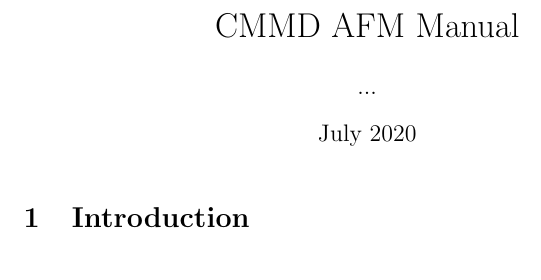
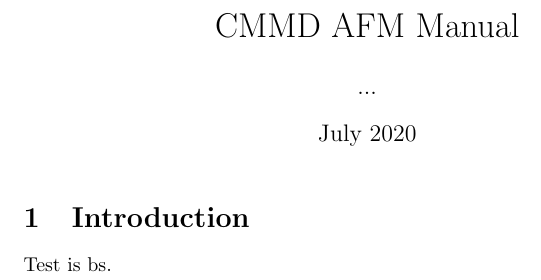
Before and after one commit to rcclabdotcom/AFM, a LaTeX document (AFM_manual.tex): part of the page, cut so that both start at the same text. Compiled offline with pdfLaTeX.

Commit message:
testing commit

```diff
--- a/AFM_manual.tex
+++ b/AFM_manual.tex
@@ -10,6 +10,6 @@
 \maketitle
 
 \section{Introduction}
-...
+Test is bs.
 
 \end{document}
```
